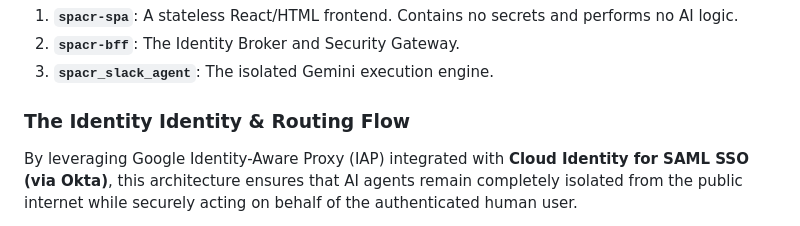
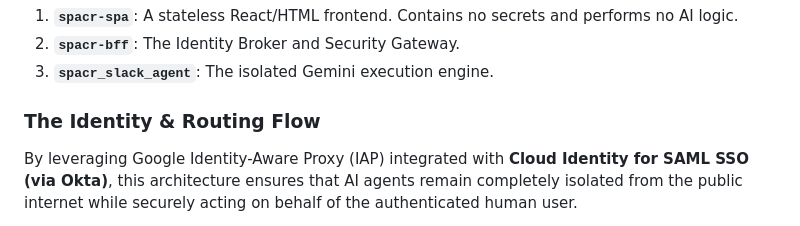
Before and after one commit to arobinson12/iap-secured-ai-spa, a Markdown page: readme.md, the part around the change. GitHub-like rendering.

```diff
--- a/readme.md
+++ b/readme.md
@@ -13,7 +13,7 @@ This platform is split into three distinct Cloud Run containers, enforcing the p
 2. **`spacr-bff`**: The Identity Broker and Security Gateway.
 3. **`spacr_slack_agent`**: The isolated Gemini execution engine.
 
-### The Identity Identity & Routing Flow
+### The Identity & Routing Flow
 By leveraging Google Identity-Aware Proxy (IAP) integrated with **Cloud Identity for SAML SSO (via Okta)**, this architecture ensures that AI agents remain completely isolated from the public internet while securely acting on behalf of the authenticated human user.
 
 To achieve this, **IAP is configured with SAML propagation enabled**. When a user authenticates via Okta, IAP intercepts the session, extracts the federated SAML claims, injects them into secure `x-goog-iap-attr-*` HTTP headers, and forwards them downstream to the BFF backend for processing.
```
